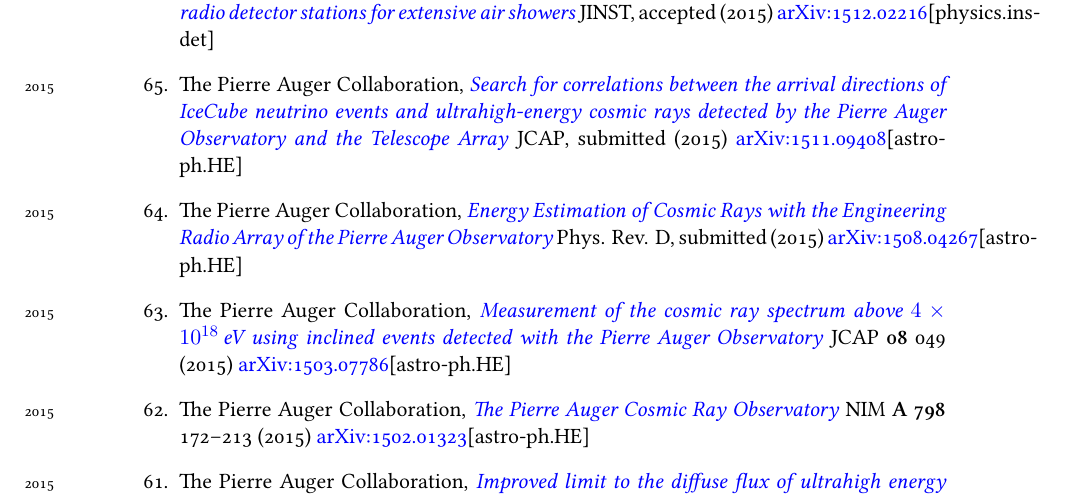
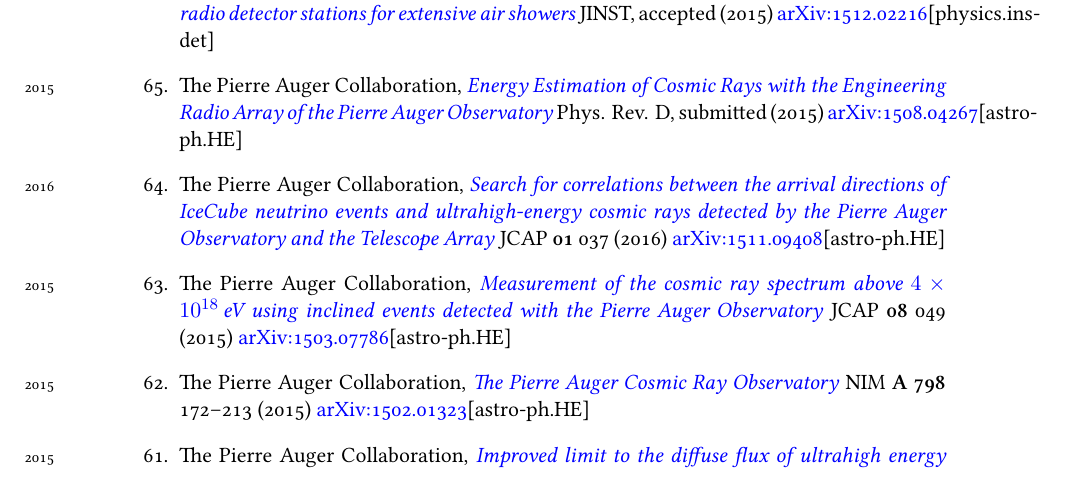
Before and after one commit to asoreyh/cv, a LaTeX CV (cv.tex, which reads publi-ref.tex): part of page 8 of 18, cut so that both start at the same text. The pictures show the PDF file asorey-cv-eng.pdf that the author committed with the source.

Commit message:
new paper added

```diff
--- a/publi-ref.tex
+++ b/publi-ref.tex
@@ -8,11 +8,11 @@
 
 \item \years{2015}The Pierre Auger Collaboration, \href{http://arxiv.org/abs/1512.02216}{\emph{Nanosecond-level time synchronization of autonomous radio detector stations for extensive air showers}} JINST, \ifeng accepted \else aceptado \fi (2015) \href{http://arxiv.org/abs/1512.02216}{arXiv:1512.02216}[physics.ins-det]
 
-\item \years{2015}The Pierre Auger Collaboration, \href{http://arxiv.org/abs/1511.09408}{\emph{Search for correlations between the arrival directions of IceCube neutrino events and ultrahigh-energy cosmic rays detected by the Pierre Auger Observatory and the Telescope Array}} JCAP, \ifeng submitted \else enviado \fi (2015) \href{http://arxiv.org/abs/1511.09408}{arXiv:1511.09408}[astro-ph.HE]
-
 \item \years{2015}The Pierre Auger Collaboration, \href{http://arxiv.org/abs/1508.04267}{\emph{Energy Estimation of Cosmic Rays with the Engineering Radio Array of the Pierre Auger Observatory}} Phys. Rev. D, \ifeng submitted \else enviado \fi (2015) \href{http://arxiv.org/abs/1508.04267}{arXiv:1508.04267}[astro-ph.HE]
 
 %%%% DE AQUI PARA ABAJO ESTAN CARGADOS EN SIGEVA %%%%
+
+\item \years{2016}The Pierre Auger Collaboration, \href{http://dx.doi.org/10.1088/1475-7516/2016/01/037}{\emph{Search for correlations between the arrival directions of IceCube neutrino events and ultrahigh-energy cosmic rays detected by the Pierre Auger Observatory and the Telescope Array}} JCAP {\bf{01}} 037 (2016) \href{http://arxiv.org/abs/1511.09408}{arXiv:1511.09408}[astro-ph.HE]
 
 \item \years{2015}The Pierre Auger Collaboration, \href{http://dx.doi.org/10.1088/1475-7516/2015/08/049}{\emph{Measurement of the cosmic ray spectrum above $4\times 10^{18}$\,eV using inclined events detected with the Pierre Auger Observatory}} JCAP {\bf{08}} 049 (2015) \href{http://arxiv.org/abs/1503.07786}{arXiv:1503.07786}[astro-ph.HE]
 
```
Also changed, not shown: asorey-cv-eng.pdf, asorey-cv-esp.pdf, asorey-cv-res-eng.pdf, asorey-cv-res-esp.pdf.
